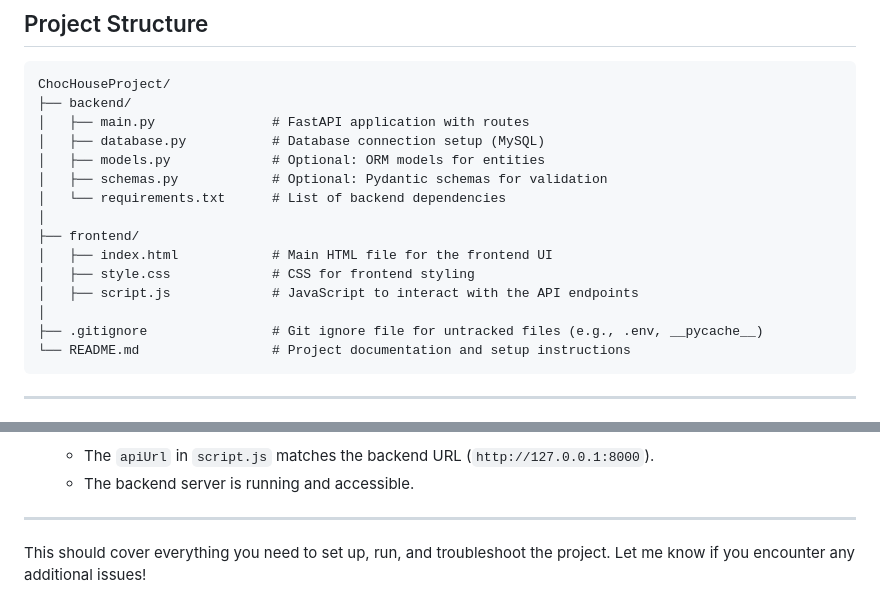
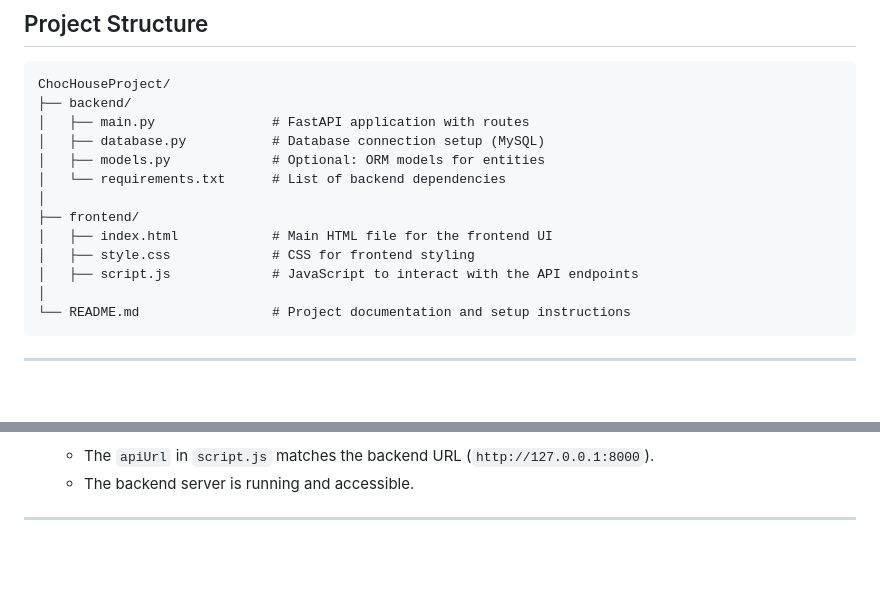
Before and after one commit to ksriram19/ChocolateHouse, a Markdown page: README.md, 2 parts joined by grey strips. GitHub-like rendering; blank space fills up the shorter version.

````diff
--- a/README.md
+++ b/README.md
@@ -39,7 +39,6 @@ ChocHouseProject/
 │   ├── main.py               # FastAPI application with routes
 │   ├── database.py           # Database connection setup (MySQL)
 │   ├── models.py             # Optional: ORM models for entities
-│   ├── schemas.py            # Optional: Pydantic schemas for validation
 │   └── requirements.txt      # List of backend dependencies
 │
 ├── frontend/
@@ -47,7 +46,6 @@ ChocHouseProject/
 │   ├── style.css             # CSS for frontend styling
 │   ├── script.js             # JavaScript to interact with the API endpoints
 │
-├── .gitignore                # Git ignore file for untracked files (e.g., .env, __pycache__)
 └── README.md                 # Project documentation and setup instructions
 ```
 
@@ -178,5 +176,3 @@ Additional routes are available for subcategories, customers, allergies, and ing
   - The backend server is running and accessible.
 
 ---
-
-This should cover everything you need to set up, run, and troubleshoot the project. Let me know if you encounter any additional issues!
````
